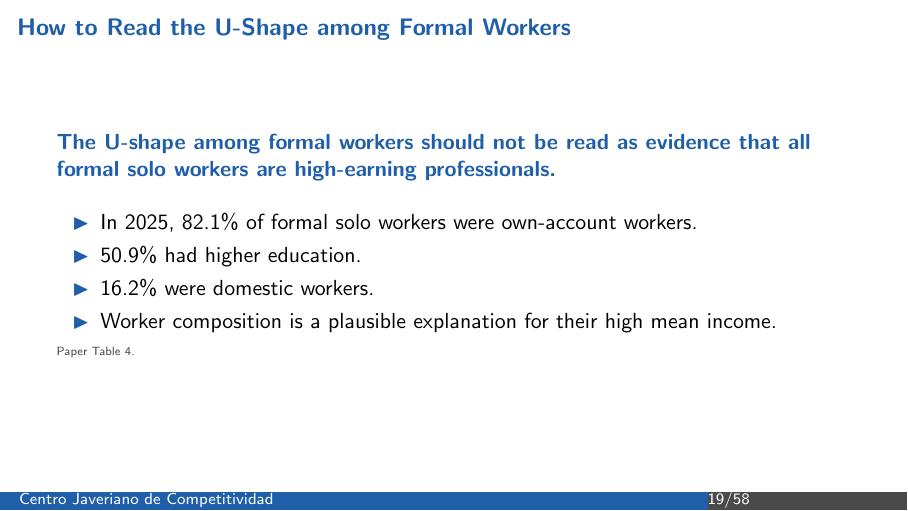
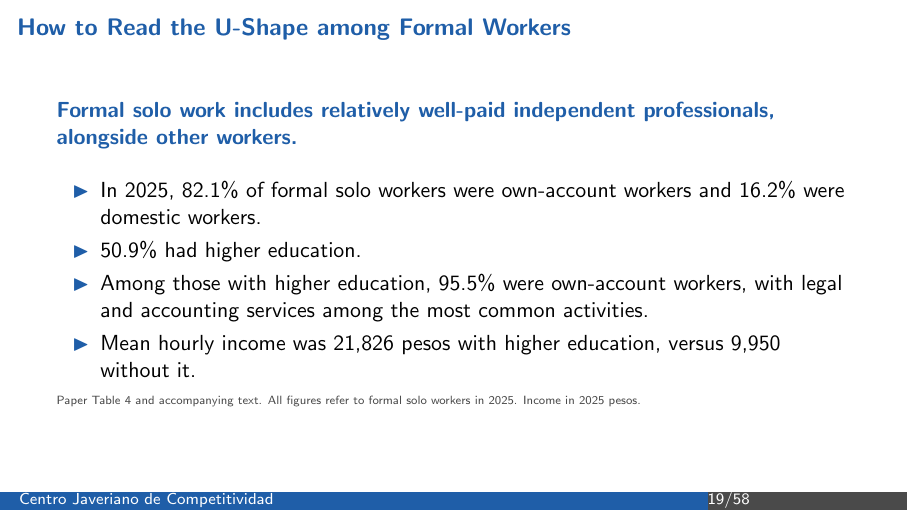
Before and after one commit to oliverpardo1979/Again-Firm-Size-Paper, LaTeX slides (presentacion_javeriana.tex): page 19 of 119. Compiled offline with pdfLaTeX.

Commit message:
Clarify educated formal solo workers in paper and slides

```diff
--- a/presentacion_javeriana.tex
+++ b/presentacion_javeriana.tex
@@ -350,16 +350,16 @@
 \end{frame}
 
 \begin{frame}{How to Read the U-Shape among Formal Workers}
-  \idea{The U-shape among formal workers should not be read as evidence that all formal solo workers are high-earning professionals.}
+  \idea{Formal solo work includes relatively well-paid independent professionals, alongside other workers.}
 
   \vspace{0.35cm}
   \begin{itemize}
-    \item In 2025, 82.1\% of formal solo workers were own-account workers.
+    \item In 2025, 82.1\% of formal solo workers were own-account workers and 16.2\% were domestic workers.
     \item 50.9\% had higher education.
-    \item 16.2\% were domestic workers.
-    \item Worker composition is a plausible explanation for their high mean income.
+    \item Among those with higher education, 95.5\% were own-account workers, with legal and accounting services among the most common activities.
+    \item Mean hourly income was 21,826 pesos with higher education, versus 9,950 without it.
   \end{itemize}
-  \source{Paper Table~\paperref{tab:formal-worker-profile-2025}.}
+  \source{Paper Table~\paperref{tab:formal-worker-profile-2025} and accompanying text. All figures refer to formal solo workers in 2025. Income in 2025 pesos.}
 \end{frame}
 
 \begin{frame}{The Raw Premium Appears within Men and Women}
```
Also changed, not shown: Paper/sections/descriptive_statistics.tex (+1 -1 lines), replication/formal_solo_output/checks.csv (added, +6 -0 lines), replication/formal_solo_output/education_profiles_2025.csv (added, +3 -0 lines), replication/formal_solo_output/selected_activities_2025.csv (added, +3 -0 lines), replication/README.md, 1 other file.
